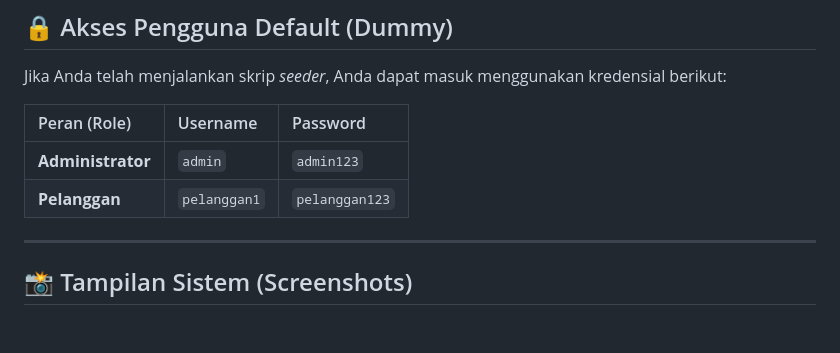
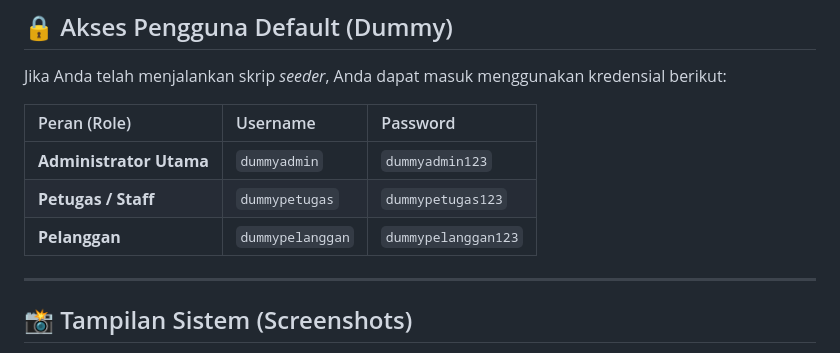
Before and after one commit to SamsulHuda16/Sistem-Informasi-Rental-Mobil, a Markdown page: README.md, the part around the change. Rendered like a GitHub page; blank space fills up the shorter version.

Commit message:
Koreksi kredensial dummy di README

```diff
--- a/README.md
+++ b/README.md
@@ -108,8 +108,9 @@ Jika Anda telah menjalankan skrip *seeder*, Anda dapat masuk menggunakan kredens
 
 | Peran (Role) | Username | Password |
 | :--- | :--- | :--- |
-| **Administrator** | `admin` | `admin123` |
-| **Pelanggan** | `pelanggan1` | `pelanggan123` |
+| **Administrator Utama** | `dummyadmin` | `dummyadmin123` |
+| **Petugas / Staff** | `dummypetugas` | `dummypetugas123` |
+| **Pelanggan** | `dummypelanggan` | `dummypelanggan123` |
 
 ---
 
```
